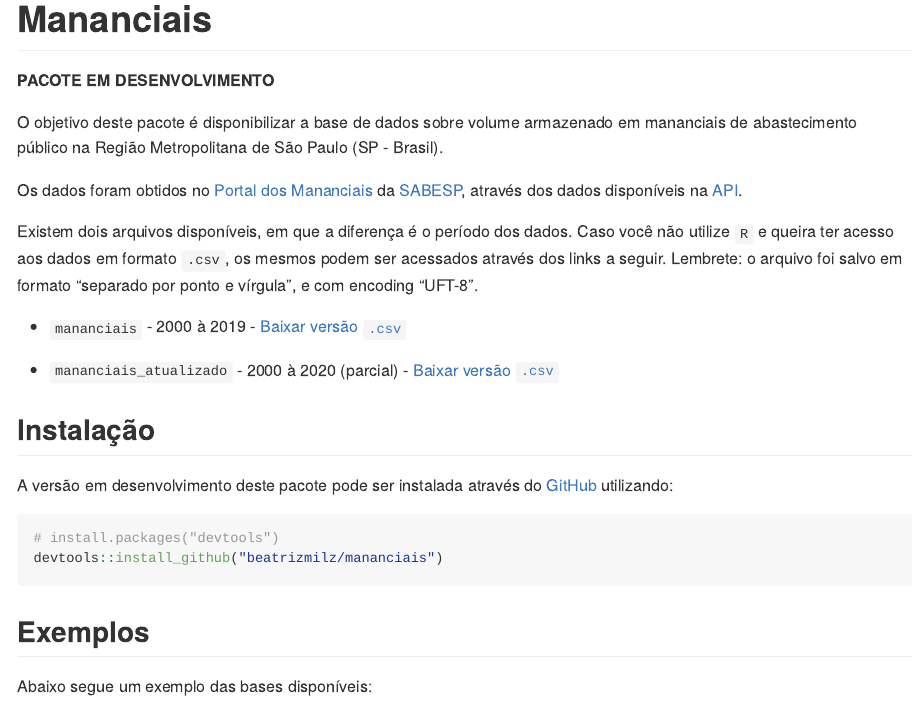
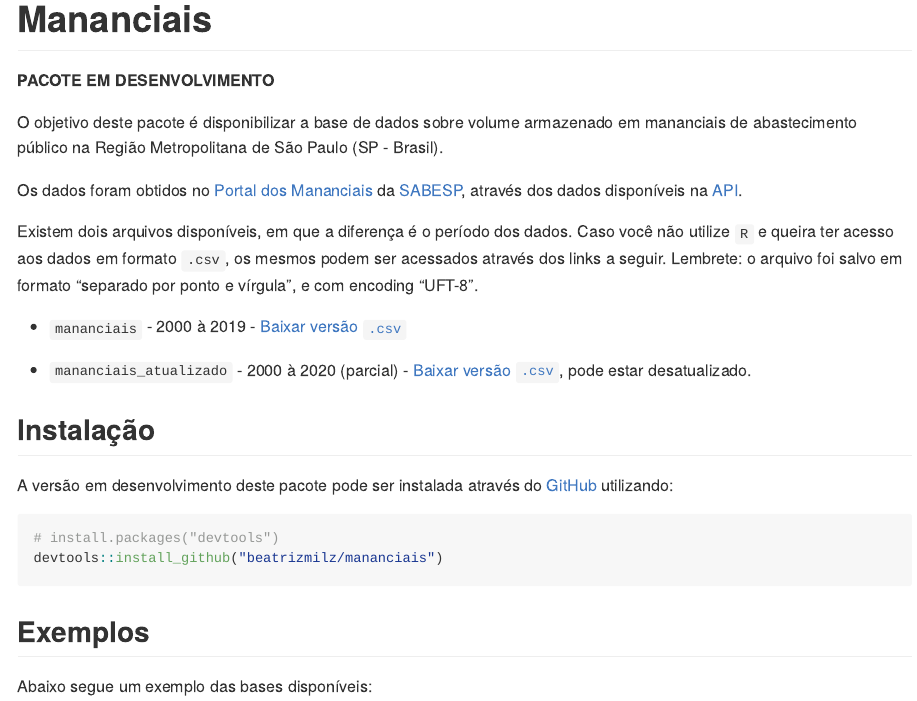
Before and after one commit to beatrizmilz/mananciais, an R Markdown document (README.Rmd): the page in a window 1100 px wide, from its top. The pictures show the output file README.md that the author committed with the source, drawn offline in the style of GitHub; badge pictures from the web are left out.

Commit message:
fix error

```diff
--- a/README.Rmd
+++ b/README.Rmd
@@ -31,7 +31,7 @@ Existem dois arquivos disponíveis, em que a diferença é o período dos dados.
 
 - `mananciais` - 2000 à 2019 - [Baixar versão `.csv`](https://beatrizmilz.github.io/mananciais/data/mananciais.csv)
 
-- `mananciais_atualizado` - 2000 à 2020 (parcial) - [Baixar versão `.csv`](https://beatrizmilz.github.io/mananciais/data/mananciais_atualizado.csv)
+- `mananciais_atualizado` - 2000 à 2020 (parcial) - [Baixar versão `.csv`](https://beatrizmilz.github.io/mananciais/data/mananciais_atualizado.csv), pode estar desatualizado.
 
 ## Instalação
 
```
Also changed, not shown: R/data.R (+2 -2 lines), README.md, docs/pkgdown.yml, 1 other file.
